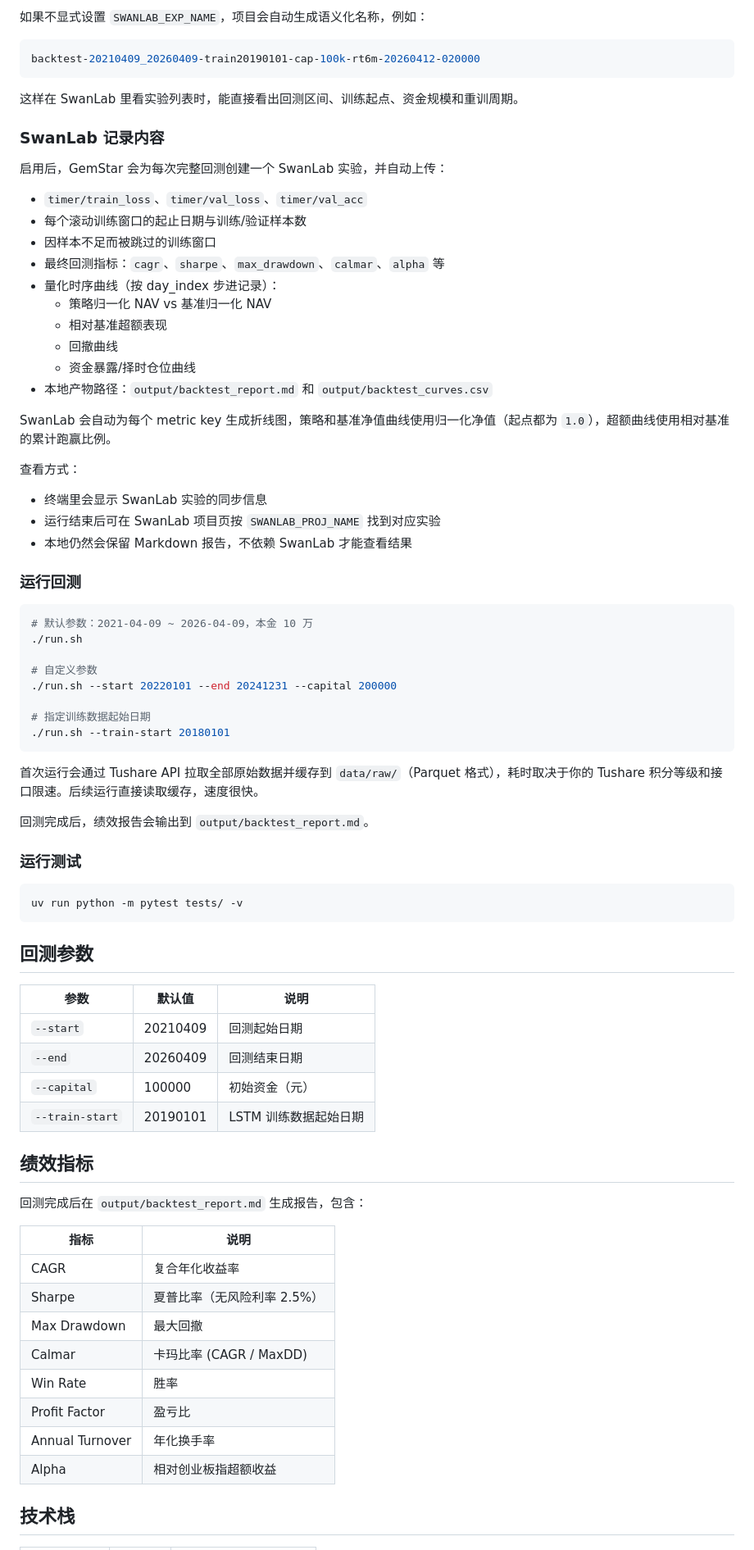
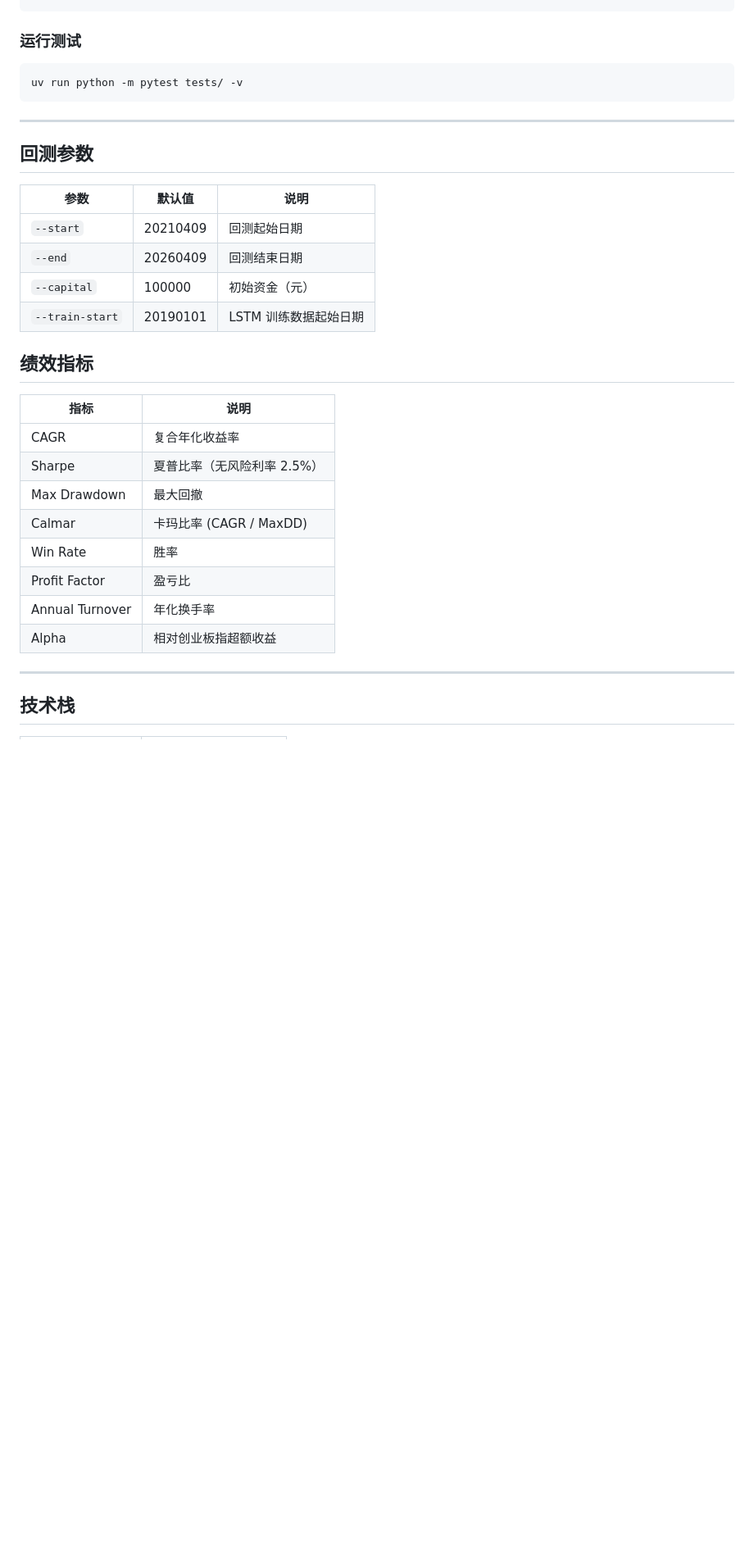
Before and after one commit to JustHappyLab/GemStar, a Markdown page: README.md, the part around one of its changes. Shown at 82% size. Drawn GitHub-style; blank space fills up the shorter version.

````diff
--- a/README.md
+++ b/README.md
@@ -196,58 +216,12 @@ SWANLAB_PROJ_NAME=gemstar
 ```
-
-如果不显式设置 `SWANLAB_EXP_NAME`，项目会自动生成语义化名称，例如：
-
-```bash
-backtest-20210409_20260409-train20190101-cap-100k-rt6m-20260412-020000
-```
-
-这样在 SwanLab 里看实验列表时，能直接看出回测区间、训练起点、资金规模和重训周期。
-
-### SwanLab 记录内容
-
-启用后，GemStar 会为每次完整回测创建一个 SwanLab 实验，并自动上传：
-
-- `timer/train_loss`、`timer/val_loss`、`timer/val_acc`
-- 每个滚动训练窗口的起止日期与训练/验证样本数
-- 因样本不足而被跳过的训练窗口
-- 最终回测指标：`cagr`、`sharpe`、`max_drawdown`、`calmar`、`alpha` 等
-- 量化时序曲线（按 day_index 步进记录）：
-  - 策略归一化 NAV vs 基准归一化 NAV
-  - 相对基准超额表现
-  - 回撤曲线
-  - 资金暴露/择时仓位曲线
-- 本地产物路径：`output/backtest_report.md` 和 `output/backtest_curves.csv`
-
-SwanLab 会自动为每个 metric key 生成折线图，策略和基准净值曲线使用归一化净值（起点都为 `1.0`），超额曲线使用相对基准的累计跑赢比例。
-
-查看方式：
-
-- 终端里会显示 SwanLab 实验的同步信息
-- 运行结束后可在 SwanLab 项目页按 `SWANLAB_PROJ_NAME` 找到对应实验
-- 本地仍然会保留 Markdown 报告，不依赖 SwanLab 才能查看结果
-
-### 运行回测
-
-```bash
-# 默认参数：2021-04-09 ~ 2026-04-09，本金 10 万
-./run.sh
-
-# 自定义参数
-./run.sh --start 20220101 --end 20241231 --capital 200000
-
-# 指定训练数据起始日期
-./run.sh --train-start 20180101
-```
-
-首次运行会通过 Tushare API 拉取全部原始数据并缓存到 `data/raw/`（Parquet 格式），耗时取决于你的 Tushare 积分等级和接口限速。后续运行直接读取缓存，速度很快。
-
-回测完成后，绩效报告会输出到 `output/backtest_report.md`。
 
 ### 运行测试
 
 ```bash
 uv run python -m pytest tests/ -v
 ```
+
+---
 
 ## 回测参数
 
@@ -260,8 +234,6 @@ uv run python -m pytest tests/ -v
 
 ## 绩效指标
 
-回测完成后在 `output/backtest_report.md` 生成报告，包含：
-
 | 指标 | 说明 |
 |------|------|
 | CAGR | 复合年化收益率 |
@@ -273,5 +245,7 @@ uv run python -m pytest tests/ -v
 | Annual Turnover | 年化换手率 |
 | Alpha | 相对创业板指超额收益 |
 
+---
+
 ## 技术栈
 
````
Also changed, not shown: other parts of README.md (+129 -125 lines).
